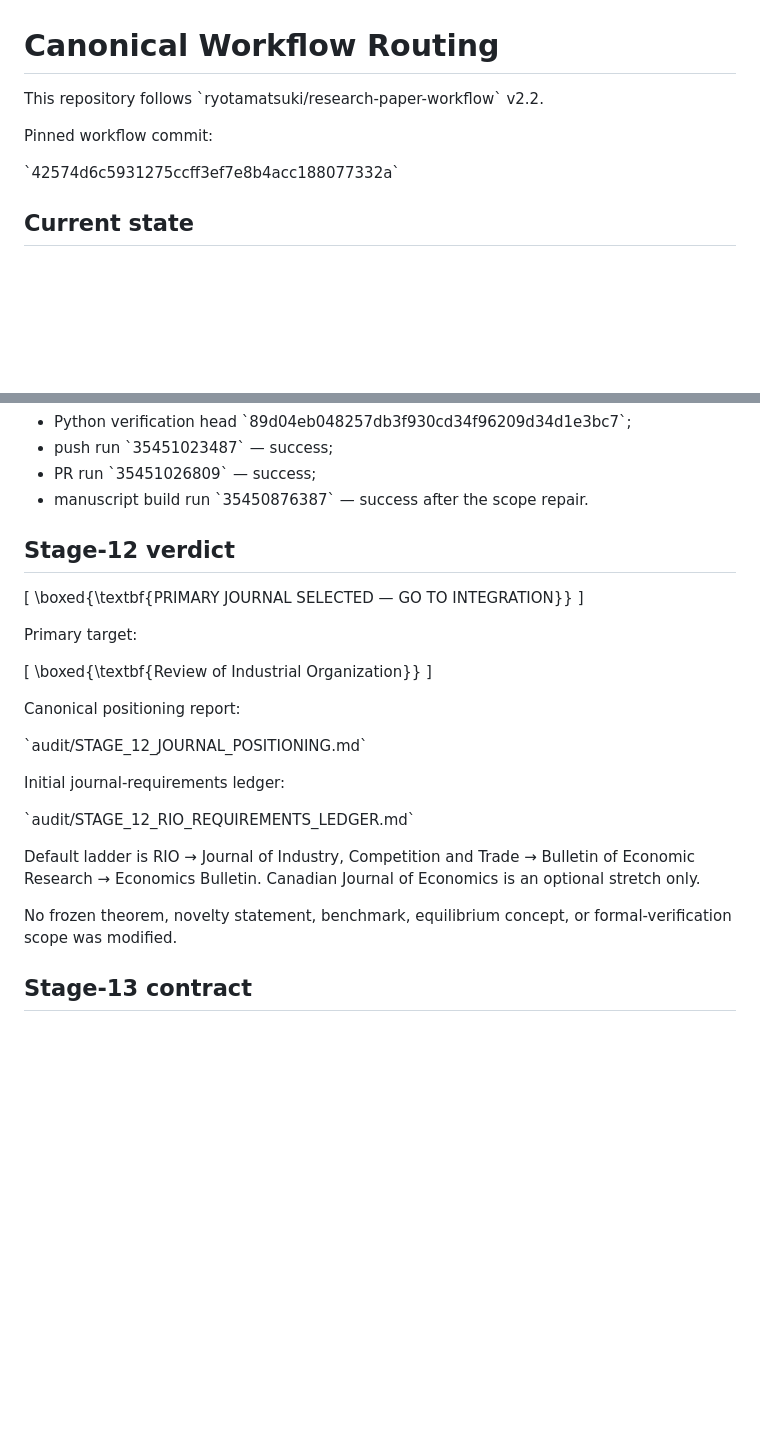
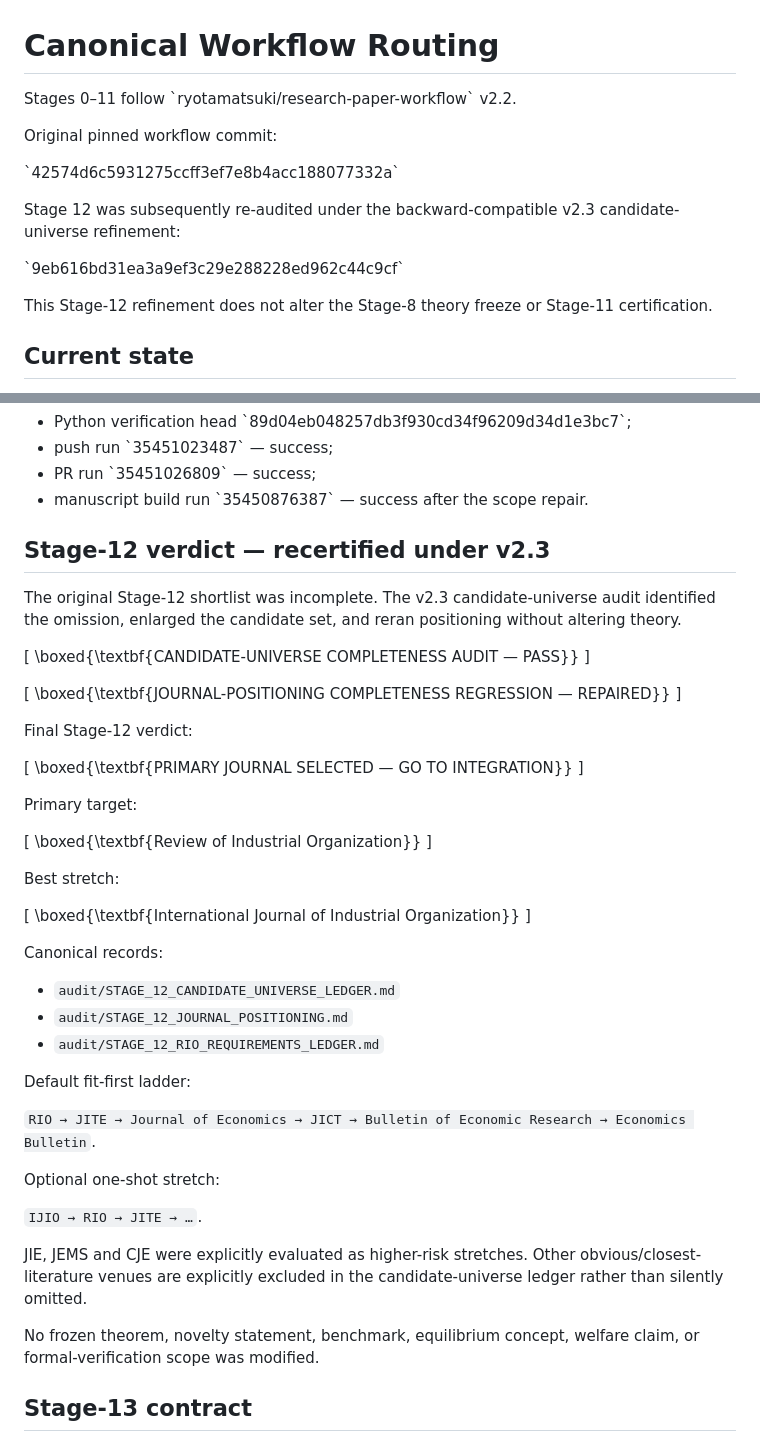
Before and after one commit to ryotamatsuki/shy-stenbacka-correction, a Markdown page: docs/workflow.md, 2 parts joined by grey strips. Rendered like a GitHub page; blank space fills up the shorter version.

Commit message:
Stage 12: recertify workflow routing under v2.3

```diff
--- a/docs/workflow.md
+++ b/docs/workflow.md
@@ -1,10 +1,16 @@
 # Canonical Workflow Routing
 
-This repository follows \`ryotamatsuki/research-paper-workflow\` v2.2.
+Stages 0–11 follow \`ryotamatsuki/research-paper-workflow\` v2.2.
 
-Pinned workflow commit:
+Original pinned workflow commit:
 
 \`42574d6c5931275ccff3ef7e8b4acc188077332a\`
+
+Stage 12 was subsequently re-audited under the backward-compatible v2.3 candidate-universe refinement:
+
+\`9eb616bd31ea3a9ef3c29e288228ed962c44c9cf\`
+
+This Stage-12 refinement does not alter the Stage-8 theory freeze or Stage-11 certification.
 
 ## Current state
 
@@ -203,7 +209,19 @@ Green Stage-11 evidence:
 - PR run \`35451026809\` — success;
 - manuscript build run \`35450876387\` — success after the scope repair.
 
-## Stage-12 verdict
+## Stage-12 verdict — recertified under v2.3
+
+The original Stage-12 shortlist was incomplete. The v2.3 candidate-universe audit identified the omission, enlarged the candidate set, and reran positioning without altering theory.
+
+\[
+\boxed{\textbf{CANDIDATE-UNIVERSE COMPLETENESS AUDIT — PASS}}
+\]
+
+\[
+\boxed{\textbf{JOURNAL-POSITIONING COMPLETENESS REGRESSION — REPAIRED}}
+\]
+
+Final Stage-12 verdict:
 
 \[
 \boxed{\textbf{PRIMARY JOURNAL SELECTED — GO TO INTEGRATION}}
@@ -215,17 +233,30 @@ Primary target:
 \boxed{\textbf{Review of Industrial Organization}}
 \]
 
-Canonical positioning report:
+Best stretch:
 
-\`audit/STAGE_12_JOURNAL_POSITIONING.md\`
+\[
+\boxed{\textbf{International Journal of Industrial Organization}}
+\]
 
-Initial journal-requirements ledger:
+Canonical records:
 
-\`audit/STAGE_12_RIO_REQUIREMENTS_LEDGER.md\`
+- `audit/STAGE_12_CANDIDATE_UNIVERSE_LEDGER.md`
+- `audit/STAGE_12_JOURNAL_POSITIONING.md`
+- `audit/STAGE_12_RIO_REQUIREMENTS_LEDGER.md`
 
-Default ladder is RIO → Journal of Industry, Competition and Trade → Bulletin of Economic Research → Economics Bulletin. Canadian Journal of Economics is an optional stretch only.
+Default fit-first ladder:
 
-No frozen theorem, novelty statement, benchmark, equilibrium concept, or formal-verification scope was modified.
+`RIO → JITE → Journal of Economics → JICT → Bulletin of Economic Research → Economics Bulletin`.
+
+Optional one-shot stretch:
+
+`IJIO → RIO → JITE → …`.
+
+JIE, JEMS and CJE were explicitly evaluated as higher-risk stretches. Other obvious/closest-literature venues are explicitly excluded in the candidate-universe ledger rather than silently omitted.
+
+No frozen theorem, novelty statement, benchmark, equilibrium concept, welfare claim, or formal-verification scope was modified.
+
 
 ## Stage-13 contract
 
```
